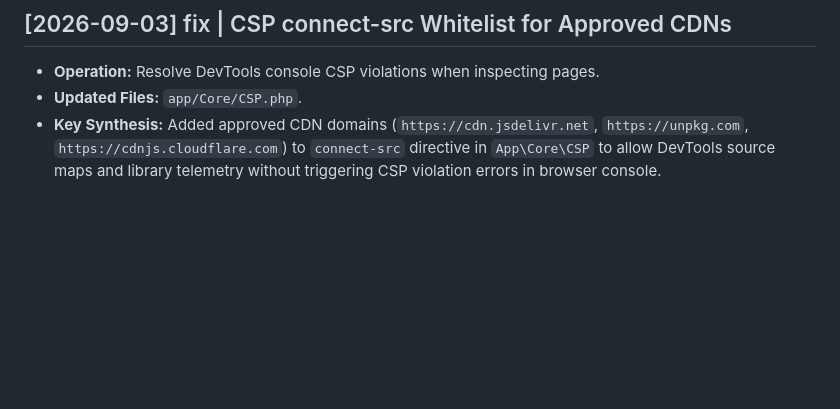
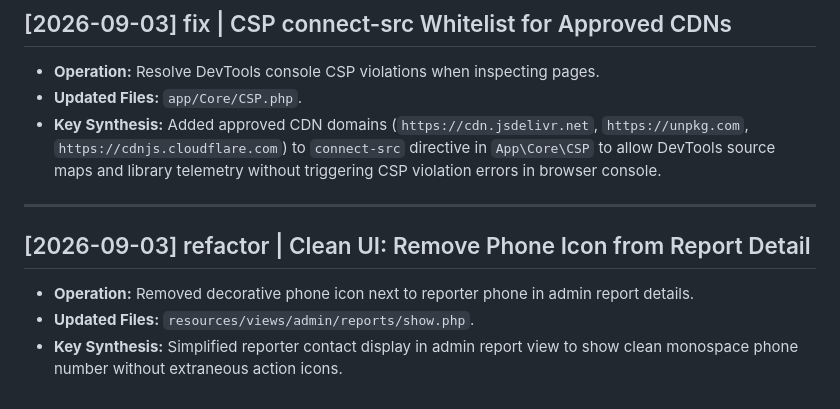
Before and after one commit to pacharasd/abandoned-waste.behn.go.th, a Markdown page: wiki/log.md, the part around the change. GitHub-like rendering; blank space fills up the shorter version.

Commit message:
docs(wiki): log phone icon removal in report details

```diff
--- a/wiki/log.md
+++ b/wiki/log.md
@@ -110,3 +110,10 @@ This is an append-only, chronological audit log tracking all major LLM Wiki oper
 - **Operation:** Resolve DevTools console CSP violations when inspecting pages.
 - **Updated Files:** `app/Core/CSP.php`.
 - **Key Synthesis:** Added approved CDN domains (`https://cdn.jsdelivr.net`, `https://unpkg.com`, `https://cdnjs.cloudflare.com`) to `connect-src` directive in `App\Core\CSP` to allow DevTools source maps and library telemetry without triggering CSP violation errors in browser console.
+
+---
+
+## [2026-09-03] refactor | Clean UI: Remove Phone Icon from Report Detail
+- **Operation:** Removed decorative phone icon next to reporter phone in admin report details.
+- **Updated Files:** `resources/views/admin/reports/show.php`.
+- **Key Synthesis:** Simplified reporter contact display in admin report view to show clean monospace phone number without extraneous action icons.
```
